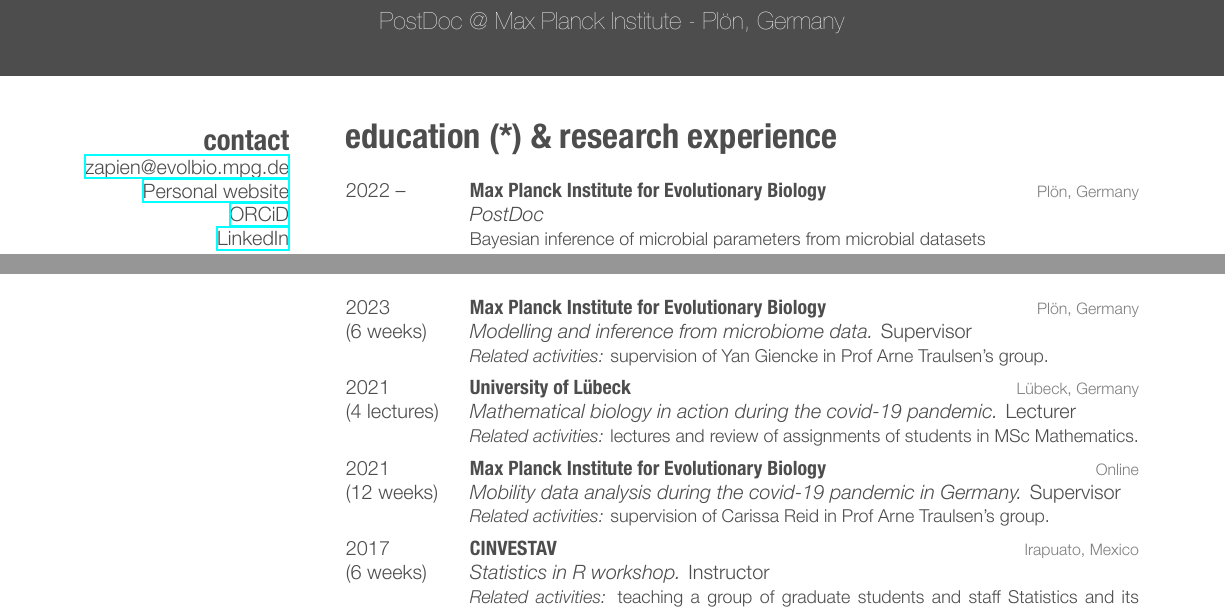
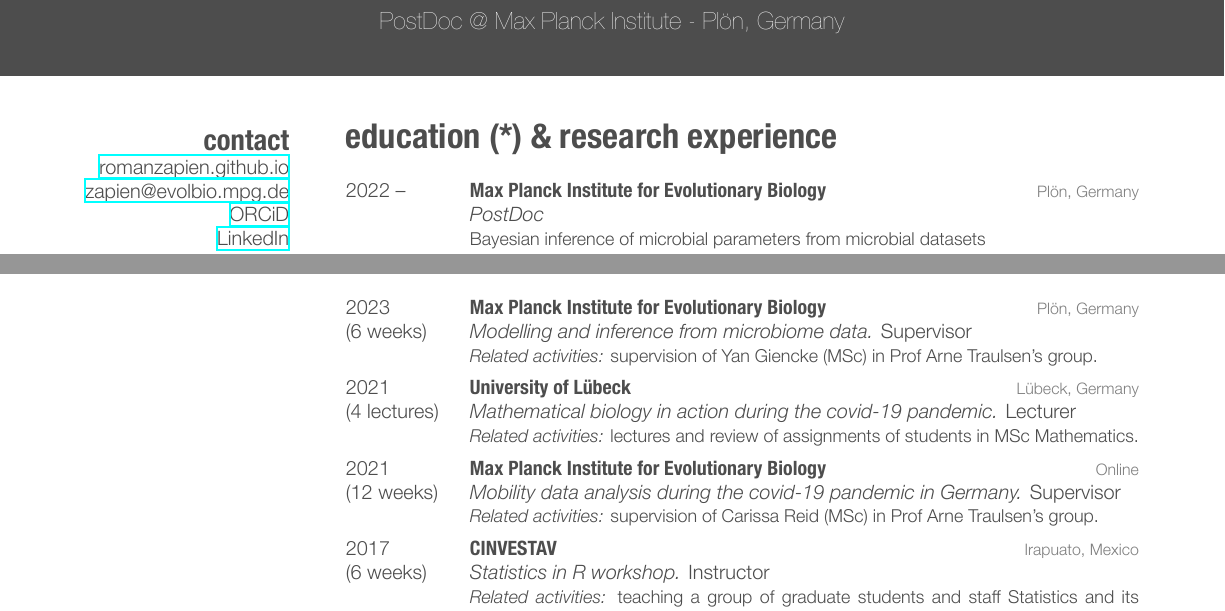
Before and after one commit to romanzapien/cv, a LaTeX CV (cv.tex): two parts of pages 1 and 2 of 4, joined at a grey line, cut so that both start at the same text. The pictures show the PDF file cv.pdf that the author committed with the source.

Commit message:
corrections

```diff
--- a/cv.tex
+++ b/cv.tex
@@ -39,8 +39,8 @@
 %+44  (0)7746351077
 %+52 5574040142
 %~
+\href{https://romanzapien.github.io}{romanzapien.github.io}
 \href{mailto:zapien@evolbio.mpg.de}{zapien@evolbio.mpg.de}
-\href{https://romanzapien.github.io}{Personal website}
 \href{https://orcid.org/0000-0003-0221-0936}{ORCiD}
 \href{https://www.linkedin.com/in/romanzapien-campos/}{LinkedIn}
 \section{nationality}
@@ -216,7 +216,7 @@
 {Max Planck Institute for Evolutionary Biology}
 {Plön, Germany}
 {{\normalsize\emph{Modelling and inference from microbiome data.} Supervisor}}
-{\emph{Related activities:} supervision of Yan Giencke in Prof Arne Traulsen's group.}
+{\emph{Related activities:} supervision of Yan Giencke (MSc) in Prof Arne Traulsen's group.}
 %------------------------------------------------
 %------------------------------------------------
 \entry
@@ -233,7 +233,7 @@
 {Max Planck Institute for Evolutionary Biology}
 {Online}
 {{\normalsize\emph{Mobility data analysis during the covid-19 pandemic in Germany.} Supervisor}}
-{\emph{Related activities:} supervision of Carissa Reid in Prof Arne Traulsen's group.}
+{\emph{Related activities:} supervision of Carissa Reid (MSc) in Prof Arne Traulsen's group.}
 %------------------------------------------------
 \entry
 {2017}
```
Also changed, not shown: cv.pdf.
